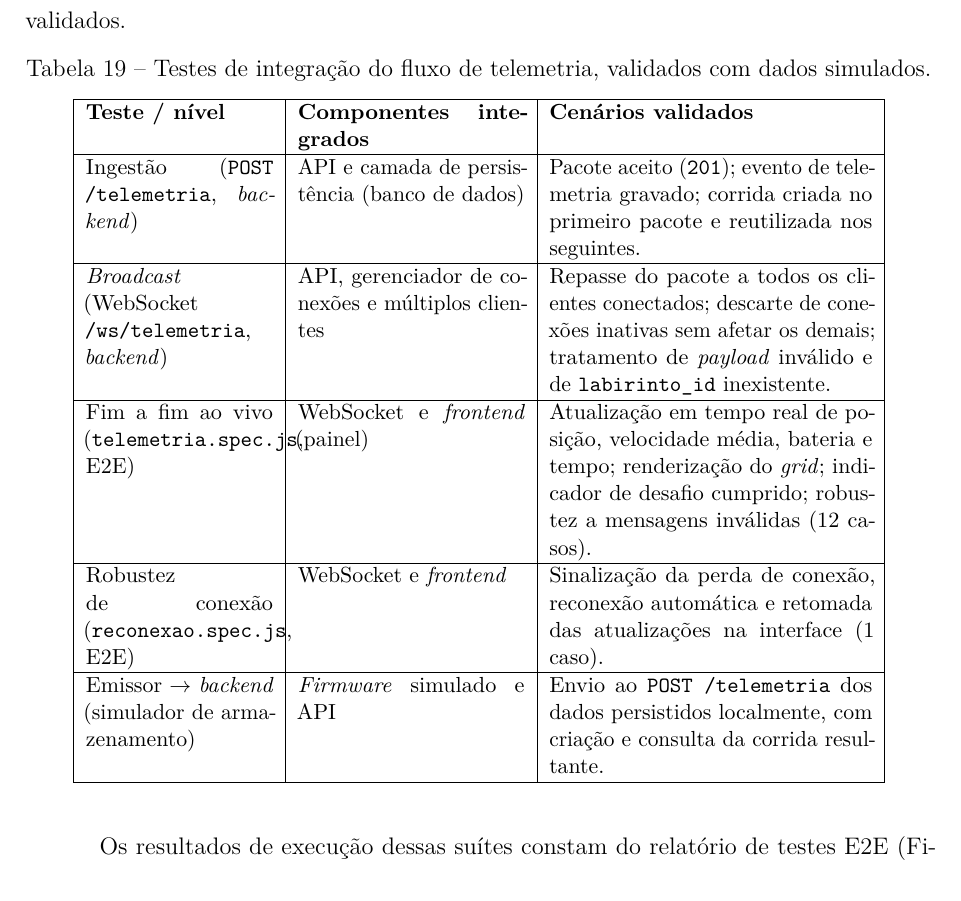
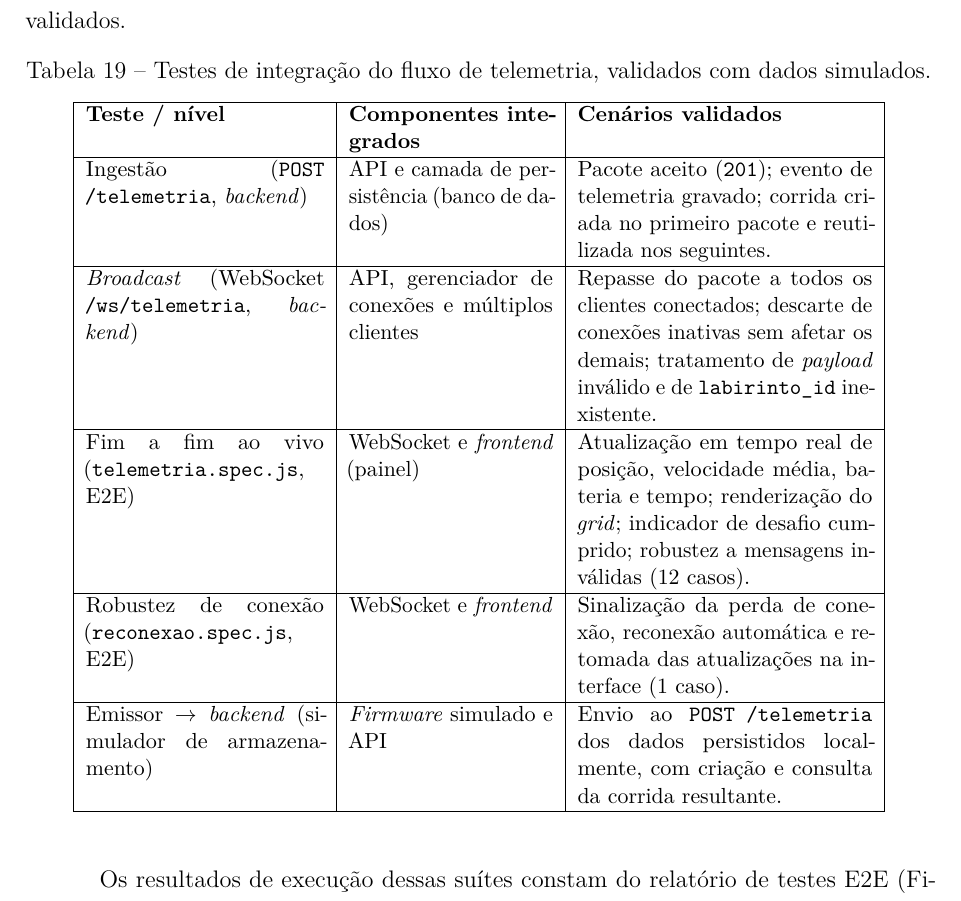
Before and after one commit to fcte-pi1/2026_1_PI1_Grupo01_Juliana, a LaTeX thesis (docs/relatorio/relatorio.tex, which reads docs/relatorio/editaveis/09_resultados.tex): part of page 50 of 66, cut so that both start at the same text. Compiled offline with pdfLaTeX.

Commit message:
docs(relatorio): ajusta largura das colunas da Tabela 19
Alarga a primeira coluna da tabela de testes de integracao para acomodar os
nomes de arquivo em monospace (telemetria.spec.js, reconexao.spec.js) sem
estourar a margem.

```diff
--- a/docs/relatorio/editaveis/09_resultados.tex
+++ b/docs/relatorio/editaveis/09_resultados.tex
@@ -223,7 +223,7 @@ cada teste, os componentes que ele integra e os cenários validados.
     \caption{Testes de integração do fluxo de telemetria, validados com dados simulados.}
     \label{tab:testes_integracao}
     \small
-    \begin{tabular}{|p{3.3cm}|p{4.0cm}|p{5.7cm}|}
+    \begin{tabular}{|p{4.2cm}|p{3.6cm}|p{5.2cm}|}
         \hline
         \textbf{Teste / nível} & \textbf{Componentes integrados} &
         \textbf{Cenários validados} \\ \hline
```
